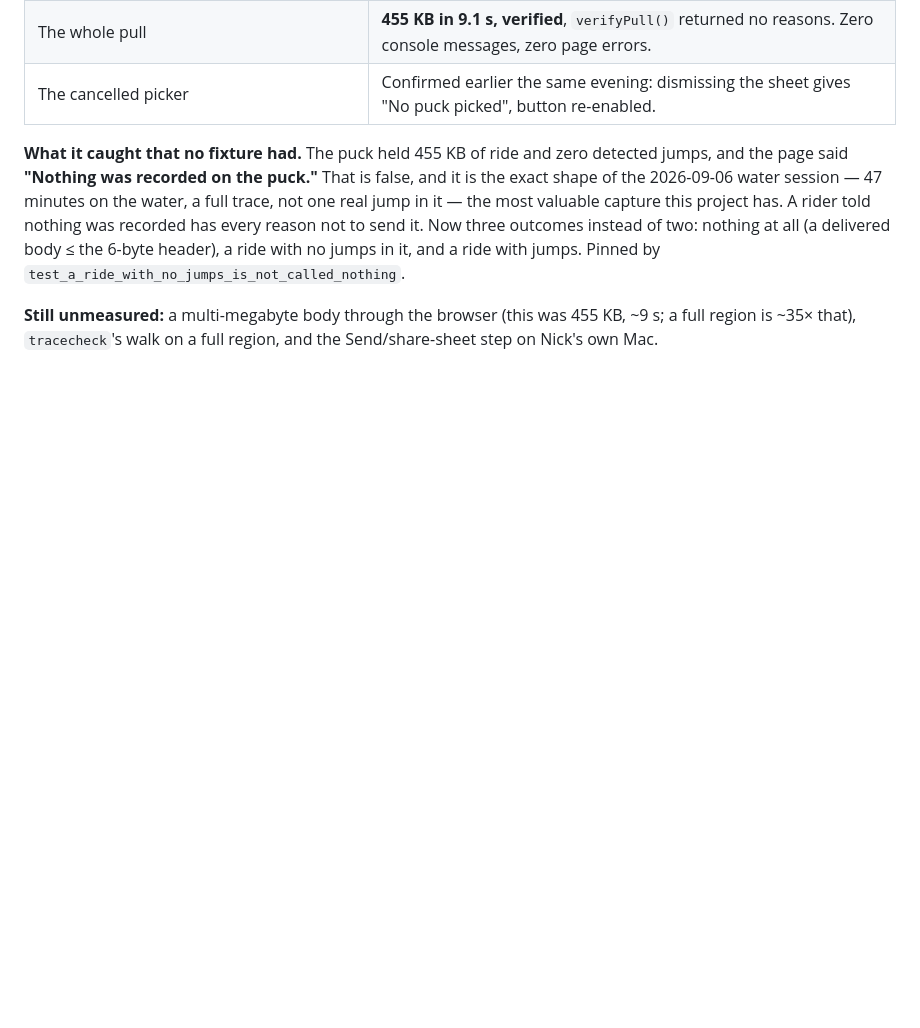
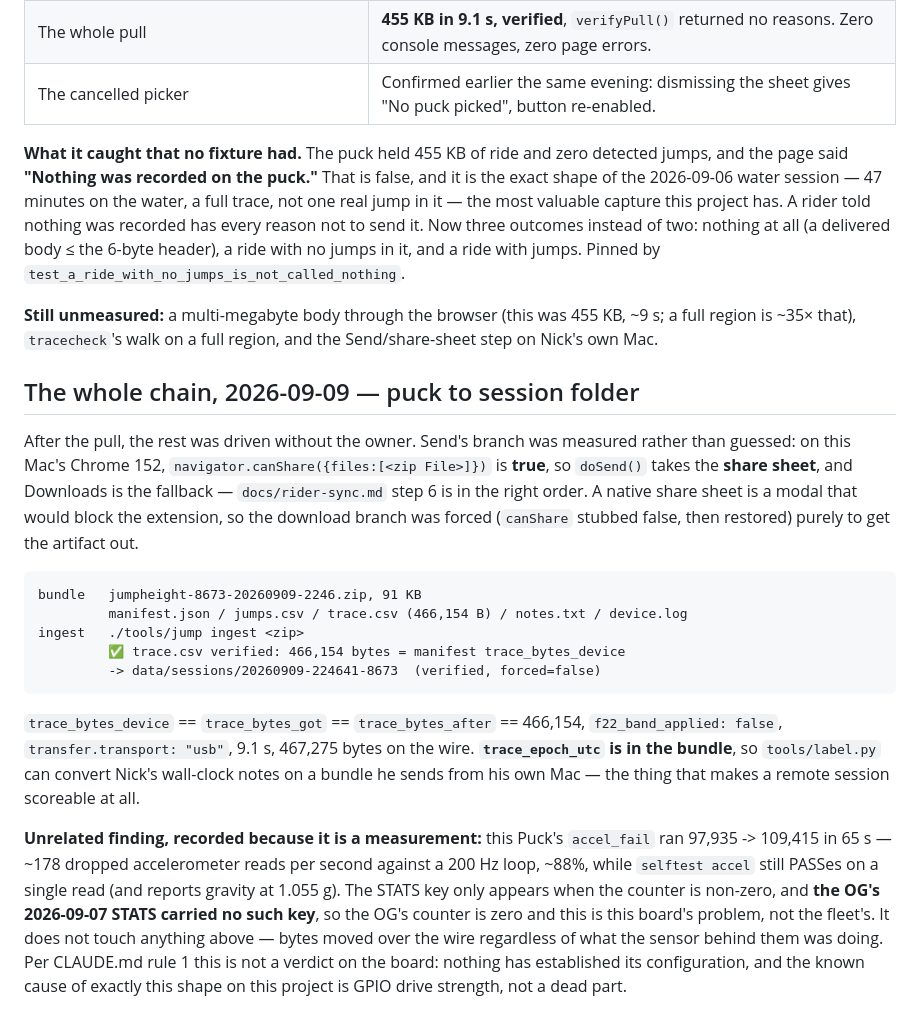
Before and after one commit to joshcrow/Jump-height, a Markdown page: docs/serial-parity-2026-09-09.md, the part around the change. Rendered like a GitHub page; blank space fills up the shorter version.

Commit message:
The whole chain, with no owner in it: puck -> page -> bundle -> ingest
Picked up where the port test left off and drove the rest programmatically.

Send's branch was measured rather than guessed: canShare({files:[<zip>]}) is
true on this Mac's Chrome 152, so doSend takes the share sheet and Downloads
is the fallback — rider-sync.md step 6 is in the right order. A native share
sheet is a modal that blocks the extension, so the download branch was forced
(canShare stubbed false, then restored) purely to get the artifact out.

The bundle: 91 KB, five files, trace.csv exactly 466,154 bytes — the device's
own trace_bytes to the byte. jump ingest verified it with no --force and no
F-22 band, and wrote a normal session folder. trace_bytes_device ==
trace_bytes_got == trace_bytes_after, transport "usb", 9.1 s.

trace_epoch_utc is in the bundle, which is what makes a remote session
scoreable: label.py can convert Nick's wall-clock notes on a zip he sends
from his own Mac, with no cable and no bench.

Recorded, not chased: this Puck's accel_fail ran 97,935 -> 109,415 in 65 s —
~178 dropped accelerometer reads per second against a 200 Hz loop, ~88% —
while selftest accel still passes on a single read. The key only appears when
non-zero and the OG's 2026-09-07 STATS carried none, so the OG is at zero and
this is this board. It does not touch the transport result. Per CLAUDE.md
rule 1 that is an observation, not a verdict: nothing has established this
board's configuration, and the known cause of this exact shape here was GPIO
drive strength, not a dead part.

The ingested folder carries a BENCH-ARTIFACT.txt so it is never scored as a
ride: 0 jumps, a board on a desk, and a sensor dropping most of its reads.

Co-Authored-By: Claude Opus 5 (1M context) <noreply@anthropic.com>
Claude-Session: https://claude.ai/code/session_01RyA9MnPLcrCHjR5ZvR3hsm

```diff
--- a/docs/serial-parity-2026-09-09.md
+++ b/docs/serial-parity-2026-09-09.md
@@ -188,3 +188,36 @@ with jumps. Pinned by
 **Still unmeasured:** a multi-megabyte body through the browser (this was
 455 KB, ~9 s; a full region is ~35× that), `tracecheck`'s walk on a full
 region, and the Send/share-sheet step on Nick's own Mac.
+
+## The whole chain, 2026-09-09 — puck to session folder
+
+After the pull, the rest was driven without the owner. Send's branch was
+measured rather than guessed: on this Mac's Chrome 152,
+`navigator.canShare({files:[<zip File>]})` is **true**, so `doSend()` takes the
+**share sheet**, and Downloads is the fallback — `docs/rider-sync.md` step 6 is
+in the right order. A native share sheet is a modal that would block the
+extension, so the download branch was forced (`canShare` stubbed false, then
+restored) purely to get the artifact out.
+
+    bundle   jumpheight-8673-20260909-2246.zip, 91 KB
+             manifest.json / jumps.csv / trace.csv (466,154 B) / notes.txt / device.log
+    ingest   ./tools/jump ingest <zip>
+             ✅ trace.csv verified: 466,154 bytes = manifest trace_bytes_device
+             -> data/sessions/20260909-224641-8673  (verified, forced=false)
+
+`trace_bytes_device` == `trace_bytes_got` == `trace_bytes_after` == 466,154,
+`f22_band_applied: false`, `transfer.transport: "usb"`, 9.1 s, 467,275 bytes on
+the wire. **`trace_epoch_utc` is in the bundle**, so `tools/label.py` can
+convert Nick's wall-clock notes on a bundle he sends from his own Mac — the
+thing that makes a remote session scoreable at all.
+
+**Unrelated finding, recorded because it is a measurement:** this Puck's
+`accel_fail` ran 97,935 -> 109,415 in 65 s — ~178 dropped accelerometer reads
+per second against a 200 Hz loop, ~88%, while `selftest accel` still PASSes on
+a single read (and reports gravity at 1.055 g). The STATS key only appears when
+the counter is non-zero, and **the OG's 2026-09-07 STATS carried no such key**,
+so the OG's counter is zero and this is this board's problem, not the fleet's.
+It does not touch anything above — bytes moved over the wire regardless of what
+the sensor behind them was doing. Per CLAUDE.md rule 1 this is not a verdict on
+the board: nothing has established its configuration, and the known cause of
+exactly this shape on this project is GPIO drive strength, not a dead part.
```
Also changed, not shown: docs/STATUS.md (+10 -1 lines).
